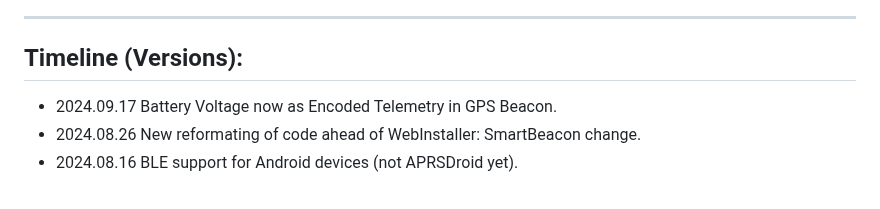
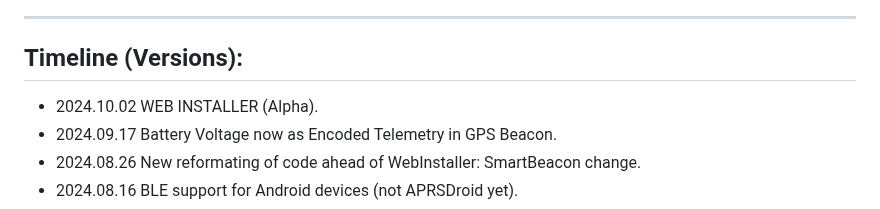
Before and after one commit to 9M2PJU/LoRa_APRS_Tracker, a Markdown page: README.md, the part around the change. GitHub-like rendering.

```diff
--- a/README.md
+++ b/README.md
@@ -49,6 +49,7 @@ ____________________________________________________
 ____________________________________________________
 ## Timeline (Versions):
 
+- 2024.10.02 WEB INSTALLER (Alpha).
 - 2024.09.17 Battery Voltage now as Encoded Telemetry in GPS Beacon.
 - 2024.08.26 New reformating of code ahead of WebInstaller: SmartBeacon change.
 - 2024.08.16 BLE support for Android devices (not APRSDroid yet).
```
